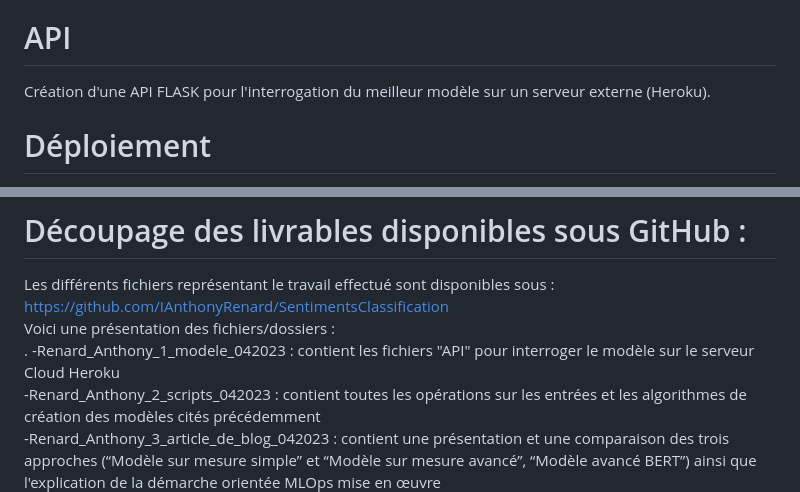
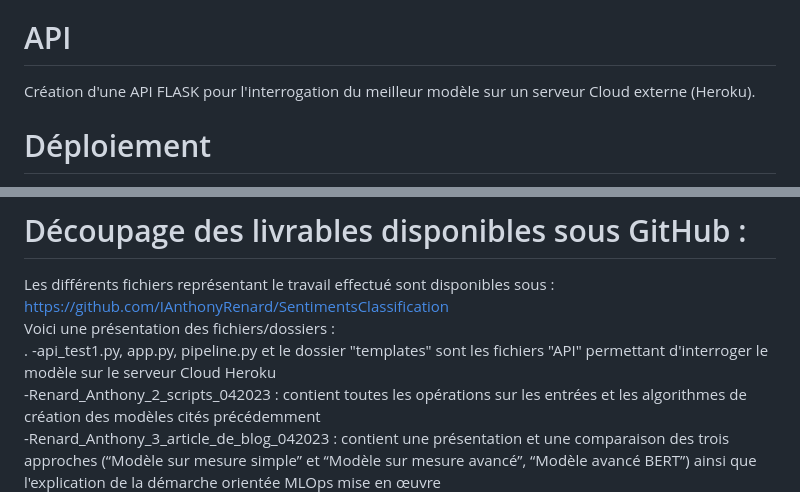
Before and after one commit to IAnthonyRenard/SentimentsClassification, a Markdown page: README.md, 2 parts joined by grey strips. GitHub-like rendering.

Commit message:
Mise à jour de ReadMe

```diff
--- a/README.md
+++ b/README.md
@@ -34,7 +34,7 @@ Utilisation de Pytest pour la mise en place de test unitaires sur la partie EDA
 Enregistrement des modèles (artifacts) et de leurs performances sur MLFLOW.<br/>
 
 # API
-Création d'une API FLASK pour l'interrogation du meilleur modèle sur un serveur externe (Heroku).<br/>
+Création d'une API FLASK pour l'interrogation du meilleur modèle sur un serveur Cloud externe (Heroku).<br/>
 
 # Déploiement
 
@@ -49,7 +49,7 @@ Note : à chaque PUSH sur GitHub, le serveur en ligne est automatiquement mis à
 
 Les différents fichiers représentant le travail effectué sont disponibles sous :  https://github.com/IAnthonyRenard/SentimentsClassification<br/>
 Voici une présentation des fichiers/dossiers :<br/> .
--Renard_Anthony_1_modele_042023 : contient les fichiers "API" pour interroger le modèle sur le serveur Cloud Heroku<br/>
+-api_test1.py, app.py, pipeline.py et le dossier "templates" sont les fichiers "API" permettant d'interroger le modèle sur le serveur Cloud Heroku<br/>
 -Renard_Anthony_2_scripts_042023 : contient toutes les opérations sur les entrées et les algorithmes de création des modèles cités précédemment<br/>
 -Renard_Anthony_3_article_de_blog_042023 : contient une présentation et une comparaison des trois approches (“Modèle sur mesure simple” et “Modèle sur mesure avancé”, “Modèle avancé BERT”) ainsi que l'explication de la démarche orientée MLOps mise en œuvre<br/>
 -Renard_Anthony_4_presentation_042023 : présentation commenté visuelle du projet<br/>
```
